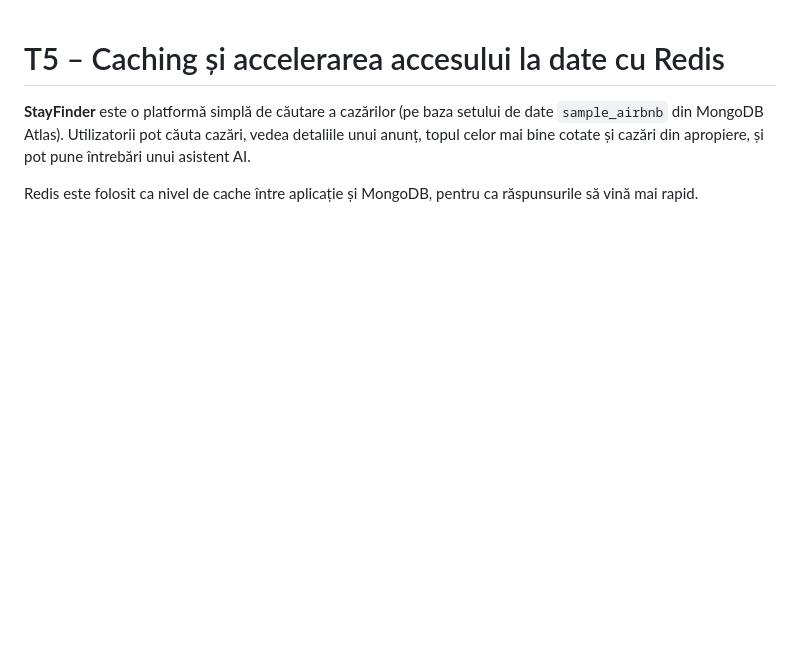
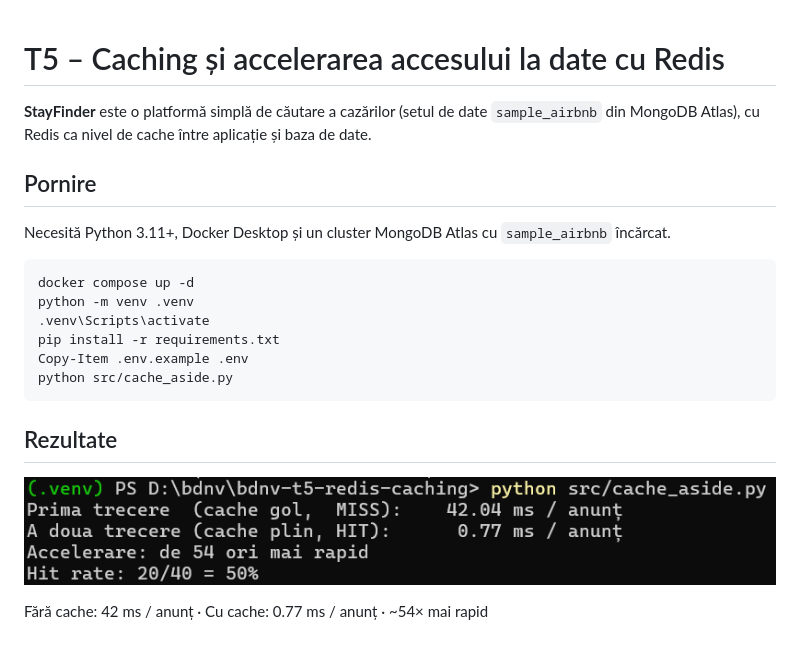
Before and after one commit to MihneaG17/bdnv-t5-redis-caching, a Markdown page: README.md, the part around the change. Drawn GitHub-style; pictures changed too: docs/screenshots/1.png (added); blank space fills up the shorter version.

Commit message:
Add setup instructions and first results

````diff
--- a/README.md
+++ b/README.md
@@ -1,5 +1,22 @@
 # T5 – Caching și accelerarea accesului la date cu Redis
 
-**StayFinder** este o platformă simplă de căutare a cazărilor (pe baza setului de date `sample_airbnb` din MongoDB Atlas). Utilizatorii pot căuta cazări, vedea detaliile unui anunț, topul celor mai bine cotate și cazări din apropiere, și pot pune întrebări unui asistent AI.
+**StayFinder** este o platformă simplă de căutare a cazărilor (setul de date `sample_airbnb` din MongoDB Atlas), cu Redis ca nivel de cache între aplicație și baza de date.
 
-Redis este folosit ca nivel de cache între aplicație și MongoDB, pentru ca răspunsurile să vină mai rapid.
+## Pornire
+
+Necesită Python 3.11+, Docker Desktop și un cluster MongoDB Atlas cu `sample_airbnb` încărcat.
+
+```powershell
+docker compose up -d
+python -m venv .venv
+.venv\Scripts\activate
+pip install -r requirements.txt
+Copy-Item .env.example .env
+python src/cache_aside.py
+```
+
+## Rezultate
+
+![Rezultate cache-aside](docs/screenshots/1.png)
+
+Fără cache: 42 ms / anunț · Cu cache: 0.77 ms / anunț · ~54× mai rapid
````
